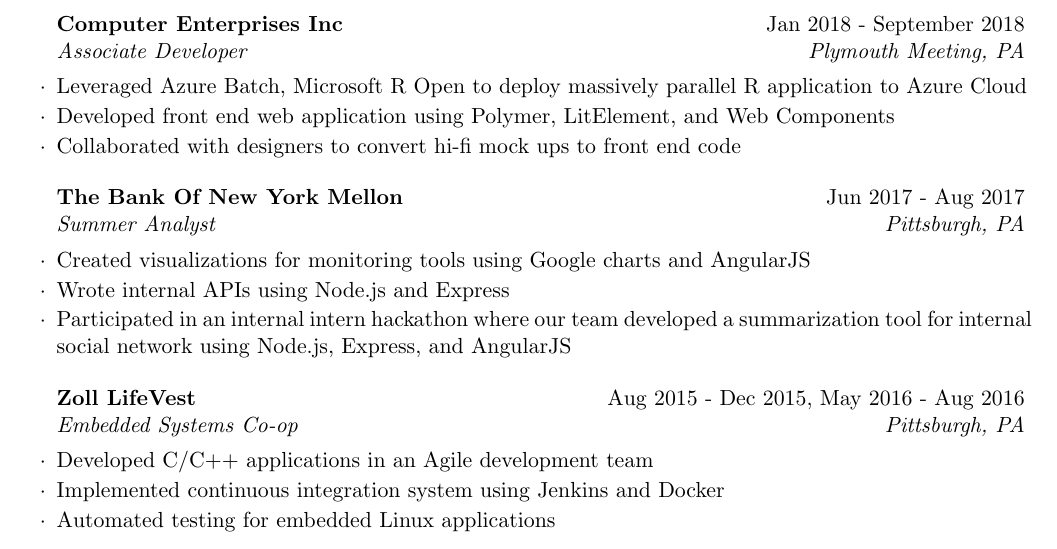
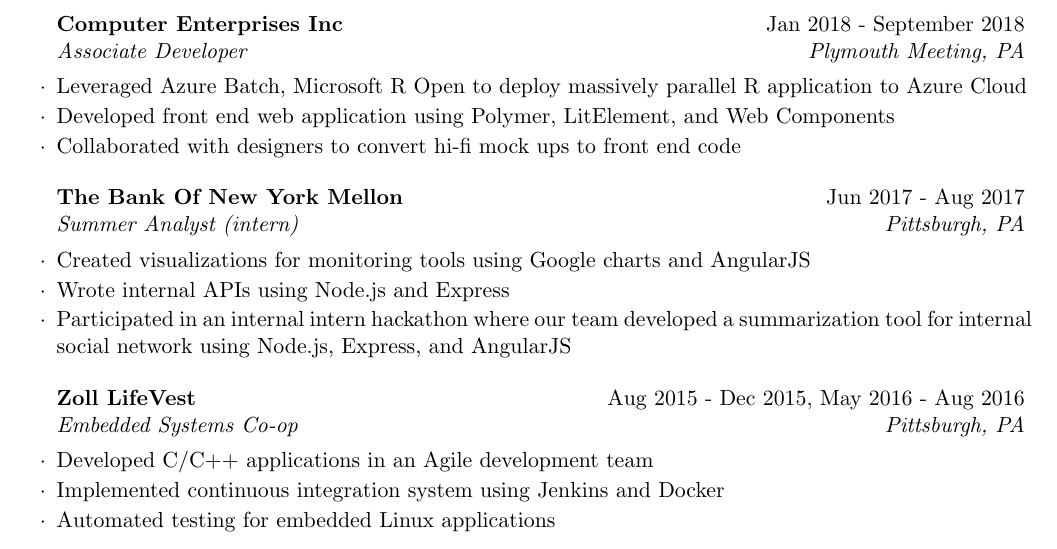
Before and after one commit to djm158/resume, a LaTeX CV (danmcgrathresume.tex): part of the page, cut so that both start at the same text. Compiled offline with pdfLaTeX.

Commit message:
add portfolio build hook, clarify BNY Mellon internship title

```diff
--- a/danmcgrathresume.tex
+++ b/danmcgrathresume.tex
@@ -63,7 +63,7 @@
 \item Collaborated with designers to convert hi-fi mock ups to front end code
 \end{rSubsection}
 
-\begin{rSubsection}{The Bank Of New York Mellon}{Jun 2017 - Aug 2017}{Summer Analyst}{Pittsburgh, PA}
+\begin{rSubsection}{The Bank Of New York Mellon}{Jun 2017 - Aug 2017}{Summer Analyst (intern)}{Pittsburgh, PA}
 \item Created visualizations for monitoring tools using Google charts and AngularJS
 \item Wrote internal APIs using Node.js and Express
 \item Participated in an internal intern hackathon where our team developed a summarization tool for internal social network using Node.js, Express, and AngularJS
```
Also changed, not shown: .travis.yml (+1 -0 lines).
